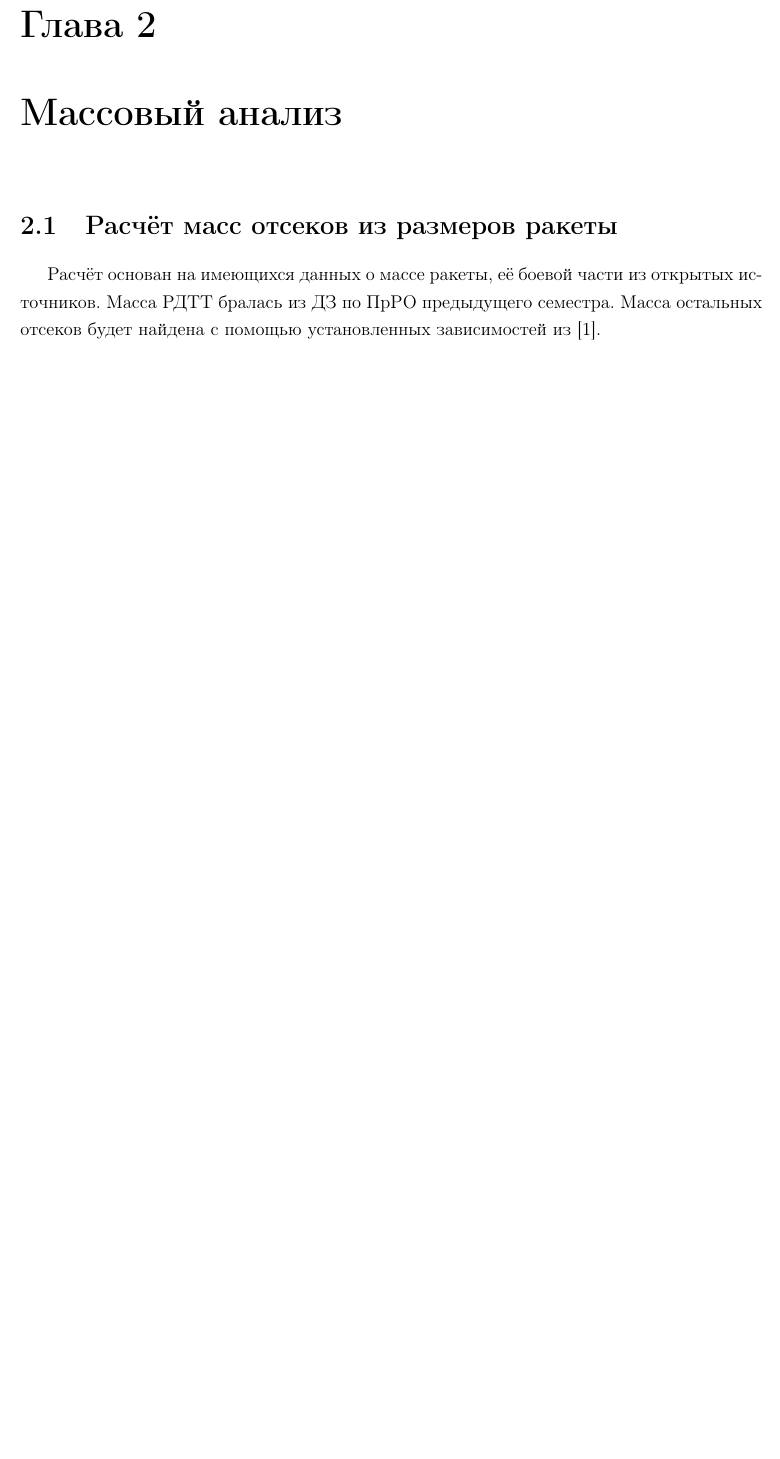
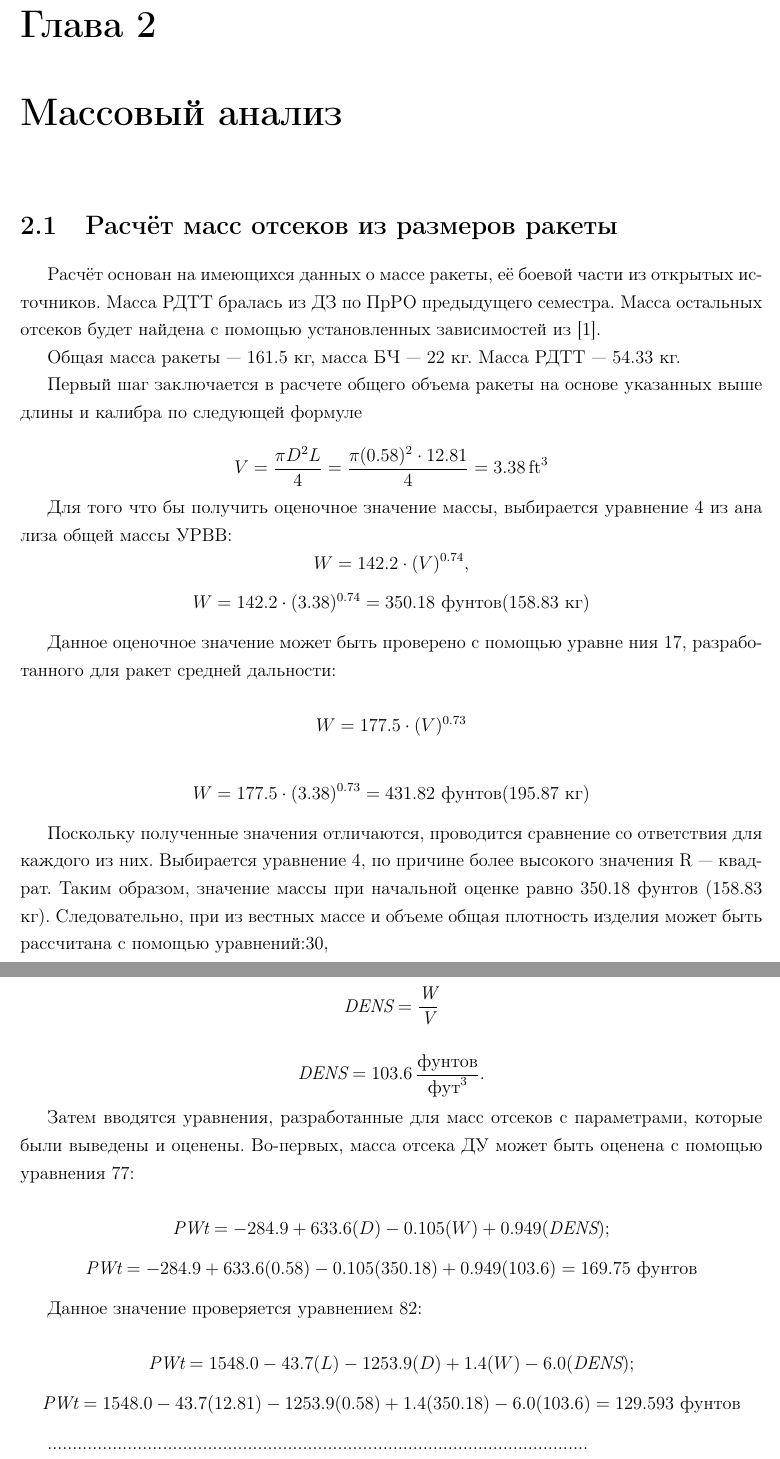
Before and after one commit to etozhemaxim/AIM-120_DZ, a LaTeX problem sheet (Homework.tex): part of page 8 of 8 before the commit and two parts of pages 8 and 9 of 10 after it, the two joined at a grey line, cut so that both start at the same text, the shorter picture padded with empty space. Compiled offline with pdfLaTeX.

Commit message:
git add .

```diff
--- a/Homework.tex
+++ b/Homework.tex
@@ -235,3 +235,45 @@
 Расчёт основан на имеющихся данных о массе ракеты, её боевой части из открытых источников. Масса РДТТ бралась из ДЗ по ПрРО предыдущего семестра. Масса остальных отсеков будет найдена
 с помощью установленных зависимостей из [1].
 
+Общая масса ракеты — 161.5 кг, масса БЧ — 22 кг. Масса РДТТ — 54.33 кг.
+
+Первый шаг заключается в расчете общего объема ракеты на основе
+указанных выше длины и калибра по следующей формуле
+
+\[V = \frac{\pi D^2 L}{4} = \frac{\pi (0.58)^2 \cdot 12.81}{4} = \SI{3.38}{ft^3}\]
+
+Для того что
+бы получить оценочное значение массы, выбирается уравнение 4 из ана
+лиза общей массы УРВВ:
+\[W = 142.2\cdot(V)^{0.74},\]
+\[W = 142.2 \cdot (3.38)^{0.74} = 350.18\text{ фунтов}(158.83\text{ кг})\]
+
+Данное оценочное значение может быть проверено с помощью уравне
+ния 17, разработанного для ракет средней дальности:
+
+\[ W = 177.5\cdot(V)^{0.73} \]
+
+\[ W = 177.5\cdot(3.38)^{0.73} = 431.82 \text{ фунтов}(195.87\text{ кг}) \]
+
+ Поскольку полученные значения отличаются, проводится сравнение со
+ответствия для каждого из них. Выбирается уравнение 4, по причине более высокого значения R — квадрат. Таким образом, значение массы при
+ начальной оценке равно 350.18 фунтов (158.83 кг). Следовательно, при из
+вестных массе и объеме общая плотность изделия может быть рассчитана
+ с помощью уравнений:30,
+
+
+\[ \textit{DENS} = \frac{\textit{W}}{\textit{V}} \]
+
+\[ \textit{DENS} = 103.6 \, \frac{\text{фунтов}}{\text{фут}^3} . \]
+
+Затем вводятся уравнения, разработанные для масс отсеков с параметрами, которые были выведены и оценены. Во-первых, масса отсека ДУ
+может быть оценена с помощью уравнения 77:
+
+\[ \textit{PWt} = -284.9 + 633.6(D) - 0.105(W) + 0.949(\textit{DENS}); \]
+\[ \textit{PWt} = -284.9 + 633.6(0.58) - 0.105(350.18) + 0.949(103.6) = 169.75 \text{ фунтов}\]
+
+
+Данное значение проверяется уравнением 82:
+
+\[ \textit{PWt} = 1548.0 - 43.7(L) - 1253.9(D) + 1.4(W) - 6.0(\textit{DENS}); \]
+\[ \textit{PWt} = 1548.0 - 43.7(12.81) - 1253.9(0.58) + 1.4(350.18) - 6.0(103.6) = 129.593 \text{ фунтов} \]
@@ -237,0 +311 @@
+\[ GCWt = 170 \, \text{фунтов} \, (77.111 \, \text{кг}). \]
```
Also changed, not shown: Homework.pdf (added), Homework.tex (41 more changed lines), 1 other file.
